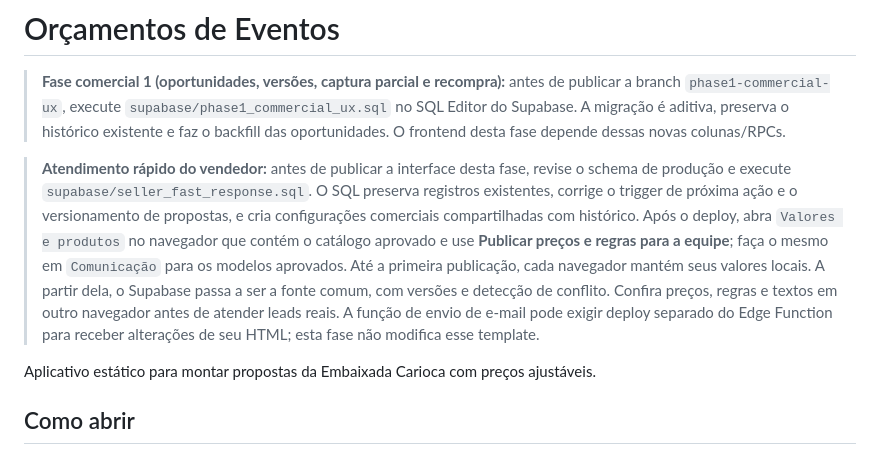
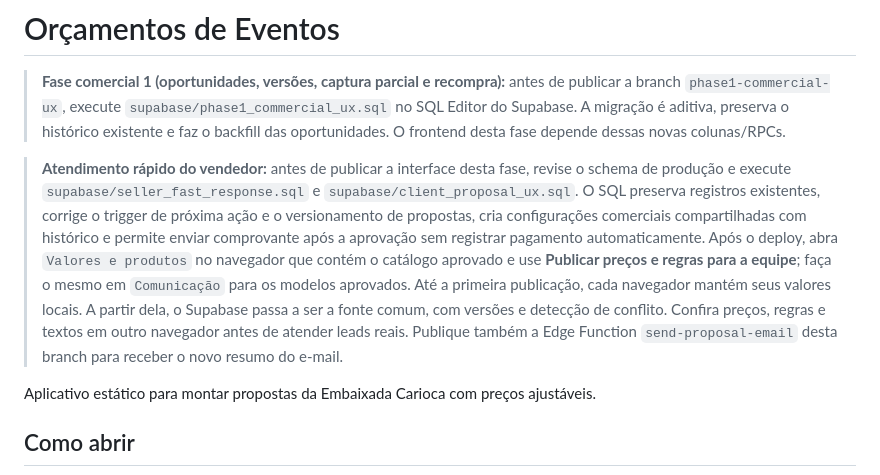
Before and after one commit to LeoRangel22/main, a Markdown page: README.md, the part around the change. Drawn GitHub-style.

Commit message:
Document commercial UX deployment and safe proof handling

```diff
--- a/README.md
+++ b/README.md
@@ -2,7 +2,7 @@
 
 > **Fase comercial 1 (oportunidades, versões, captura parcial e recompra):** antes de publicar a branch `phase1-commercial-ux`, execute `supabase/phase1_commercial_ux.sql` no SQL Editor do Supabase. A migração é aditiva, preserva o histórico existente e faz o backfill das oportunidades. O frontend desta fase depende dessas novas colunas/RPCs.
 
-> **Atendimento rápido do vendedor:** antes de publicar a interface desta fase, revise o schema de produção e execute `supabase/seller_fast_response.sql`. O SQL preserva registros existentes, corrige o trigger de próxima ação e o versionamento de propostas, e cria configurações comerciais compartilhadas com histórico. Após o deploy, abra `Valores e produtos` no navegador que contém o catálogo aprovado e use **Publicar preços e regras para a equipe**; faça o mesmo em `Comunicação` para os modelos aprovados. Até a primeira publicação, cada navegador mantém seus valores locais. A partir dela, o Supabase passa a ser a fonte comum, com versões e detecção de conflito. Confira preços, regras e textos em outro navegador antes de atender leads reais. A função de envio de e-mail pode exigir deploy separado do Edge Function para receber alterações de seu HTML; esta fase não modifica esse template.
+> **Atendimento rápido do vendedor:** antes de publicar a interface desta fase, revise o schema de produção e execute `supabase/seller_fast_response.sql` e `supabase/client_proposal_ux.sql`. O SQL preserva registros existentes, corrige o trigger de próxima ação e o versionamento de propostas, cria configurações comerciais compartilhadas com histórico e permite enviar comprovante após a aprovação sem registrar pagamento automaticamente. Após o deploy, abra `Valores e produtos` no navegador que contém o catálogo aprovado e use **Publicar preços e regras para a equipe**; faça o mesmo em `Comunicação` para os modelos aprovados. Até a primeira publicação, cada navegador mantém seus valores locais. A partir dela, o Supabase passa a ser a fonte comum, com versões e detecção de conflito. Confira preços, regras e textos em outro navegador antes de atender leads reais. Publique também a Edge Function `send-proposal-email` desta branch para receber o novo resumo do e-mail.
 
 Aplicativo estático para montar propostas da Embaixada Carioca com preços ajustáveis.
 
```
